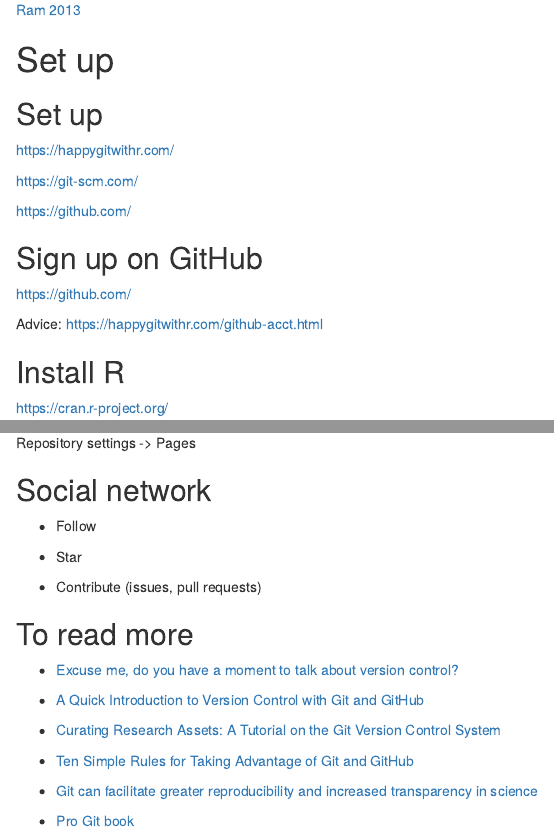
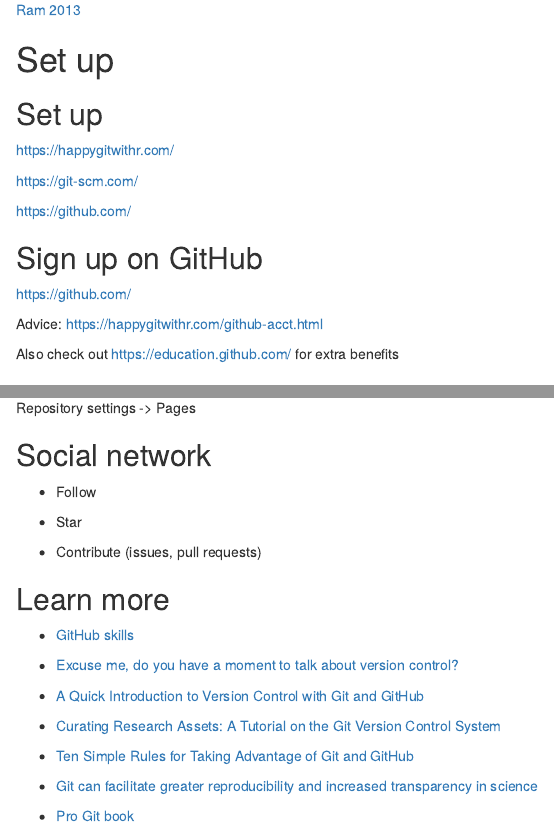
Before and after one commit to Pakillo/github-workshop, an R Markdown document (github.Rmd): the page in a window 1100 px wide, from 6430 px down, and a second part further down, joined at a grey line. Rendered offline with R 4.5, knitr and Pandoc, with nearby package versions; drawn as R Markdown's standard HTML page in place of the format the file asks for.

Commit message:
add github education. Close #3

```diff
--- a/github.Rmd
+++ b/github.Rmd
@@ -208,6 +208,8 @@
 
 Advice: https://happygitwithr.com/github-acct.html
 
+Also check out https://education.github.com/ for extra benefits
+
 
 ## Install R
 
@@ -365,9 +367,11 @@
 
 
 
-## To read more
+## Learn more
 
 \footnotesize
+
+- [GitHub skills](https://skills.github.com/)
 
 - [Excuse me, do you have a moment to talk about version control?](https://doi.org/10.7287/peerj.preprints.3159v2)
 
```
Also changed, not shown: github.pdf.
